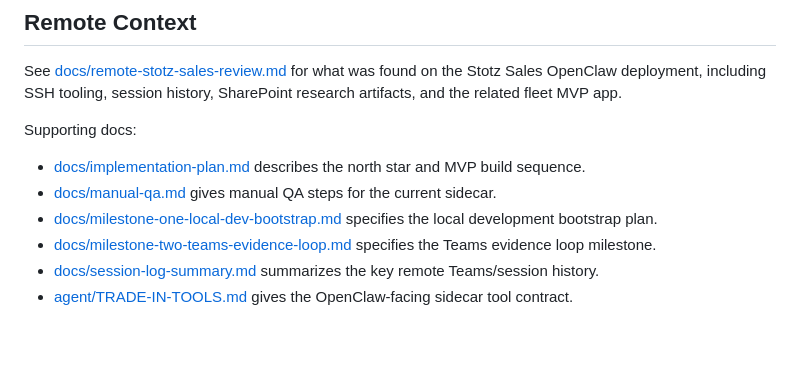
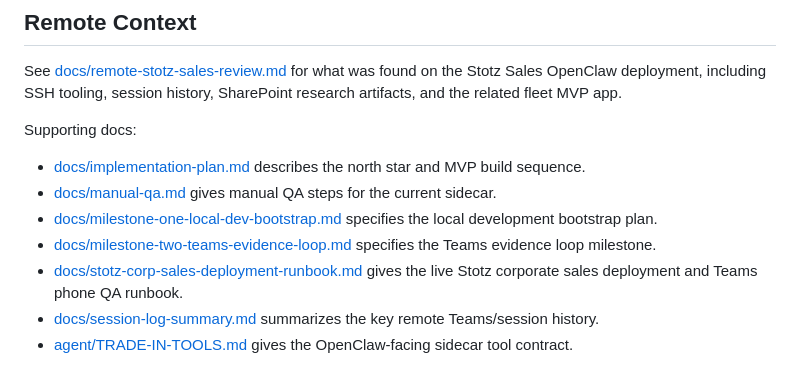
Before and after one commit to joeyrosztoczy/trade-in-agent, a Markdown page: README.md, the part around the change. Drawn GitHub-style; blank space fills up the shorter version.

Commit message:
Add Stotz deployment runbook

```diff
--- a/README.md
+++ b/README.md
@@ -66,6 +66,7 @@ Supporting docs:
 - [docs/manual-qa.md](docs/manual-qa.md) gives manual QA steps for the current sidecar.
 - [docs/milestone-one-local-dev-bootstrap.md](docs/milestone-one-local-dev-bootstrap.md) specifies the local development bootstrap plan.
 - [docs/milestone-two-teams-evidence-loop.md](docs/milestone-two-teams-evidence-loop.md) specifies the Teams evidence loop milestone.
+- [docs/stotz-corp-sales-deployment-runbook.md](docs/stotz-corp-sales-deployment-runbook.md) gives the live Stotz corporate sales deployment and Teams phone QA runbook.
 - [docs/session-log-summary.md](docs/session-log-summary.md) summarizes the key remote Teams/session history.
 - [agent/TRADE-IN-TOOLS.md](agent/TRADE-IN-TOOLS.md) gives the OpenClaw-facing sidecar tool contract.
 
```
Also changed, not shown: docs/manual-qa.md (+2 -0 lines), docs/stotz-corp-sales-deployment-runbook.md (added, +293 -0 lines).
